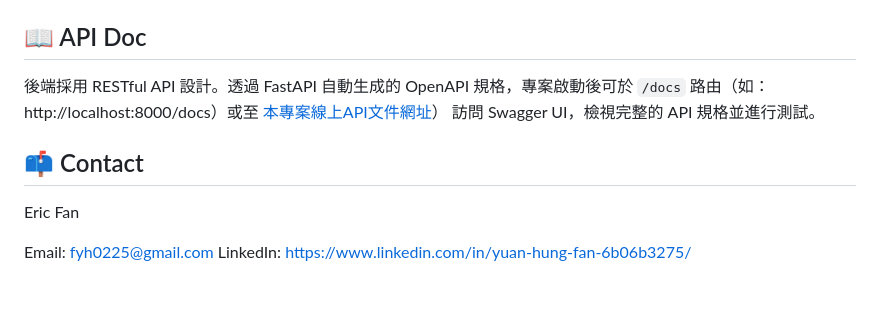
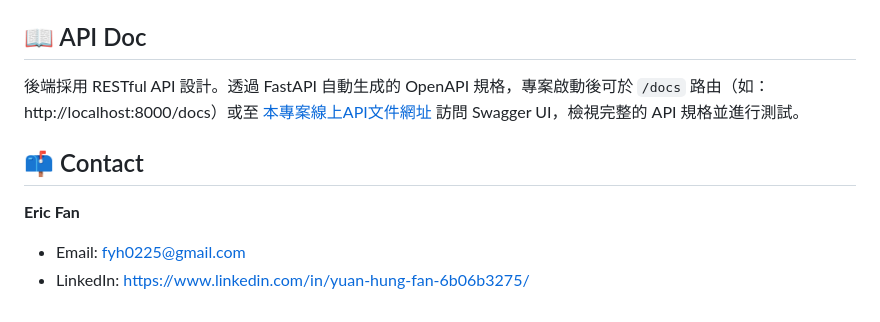
Before and after one commit to eriiic0225/taipei-day-trip, a Markdown page: README_zh.md, the part around the change. Drawn GitHub-style.

```diff
--- a/README_zh.md
+++ b/README_zh.md
@@ -101,11 +101,11 @@ Taipei Day Trip 台北一日遊是一個旅遊電子商務網站。專案提供
 
 ## 📖 API Doc
 
-後端採用 RESTful API 設計。透過 FastAPI 自動生成的 OpenAPI 規格，專案啟動後可於 `/docs` 路由（如：http://localhost:8000/docs）或至 [本專案線上API文件網址](http://13.237.226.245/docs)） 訪問 Swagger UI，檢視完整的 API 規格並進行測試。
+後端採用 RESTful API 設計。透過 FastAPI 自動生成的 OpenAPI 規格，專案啟動後可於 `/docs` 路由（如：http://localhost:8000/docs）或至 [本專案線上API文件網址](http://13.237.226.245/docs) 訪問 Swagger UI，檢視完整的 API 規格並進行測試。
 
 ## 📫 Contact
 
-Eric Fan
+**Eric Fan**
 
-Email: fyh0225@gmail.com
-LinkedIn: https://www.linkedin.com/in/yuan-hung-fan-6b06b3275/
+- Email: [fyh0225@gmail.com](mailto:fyh0225@gmail.com)
+- LinkedIn: [https://www.linkedin.com/in/yuan-hung-fan-6b06b3275/](https://www.linkedin.com/in/yuan-hung-fan-6b06b3275/)
```
Also changed, not shown: README.md (+3 -3 lines).
